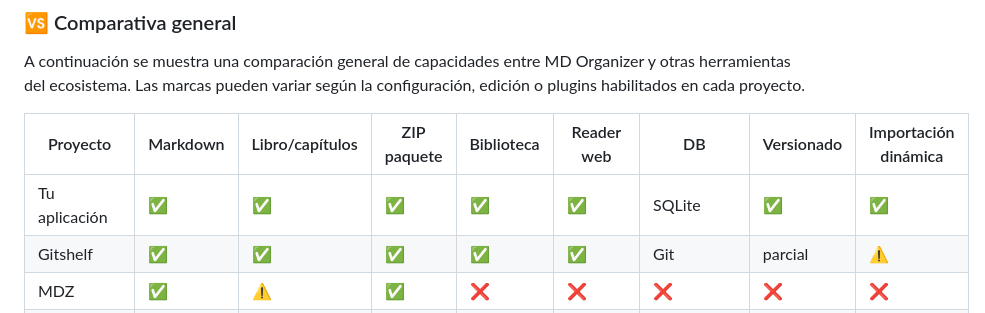
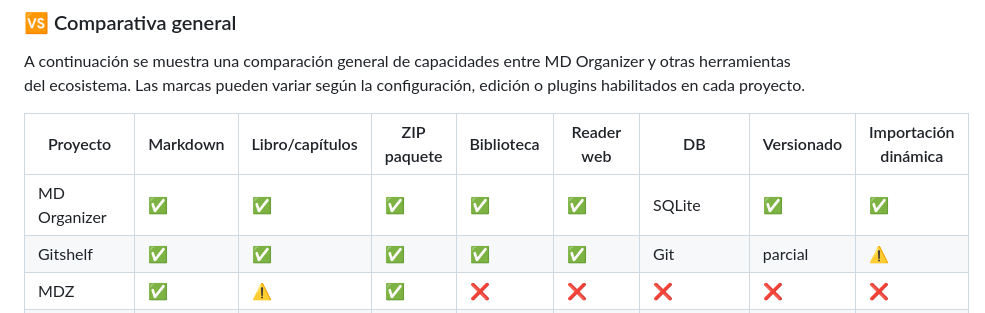
Before and after one commit to rmenor/md-organizer, a Markdown page: README.md, the part around the change. Rendered like a GitHub page.

Commit message:
docs: name project in comparison table

```diff
--- a/README.md
+++ b/README.md
@@ -250,7 +250,7 @@ A continuación se muestra una comparación general de capacidades entre MD Orga
 
 | Proyecto | Markdown | Libro/capítulos | ZIP paquete | Biblioteca | Reader web | DB | Versionado | Importación dinámica |
 |---|---|---|---|---|---|---|---|---|
-| Tu aplicación | ✅ | ✅ | ✅ | ✅ | ✅ | SQLite | ✅ | ✅ |
+| MD Organizer | ✅ | ✅ | ✅ | ✅ | ✅ | SQLite | ✅ | ✅ |
 | Gitshelf | ✅ | ✅ | ✅ | ✅ | ✅ | Git | parcial | ⚠️ |
 | MDZ | ✅ | ⚠️ | ✅ | ❌ | ❌ | ❌ | ❌ | ❌ |
 | BookStack | ✅ | ✅ | ✅ | ✅ | ✅ | ✅ | parcial | ⚠️ |
```
